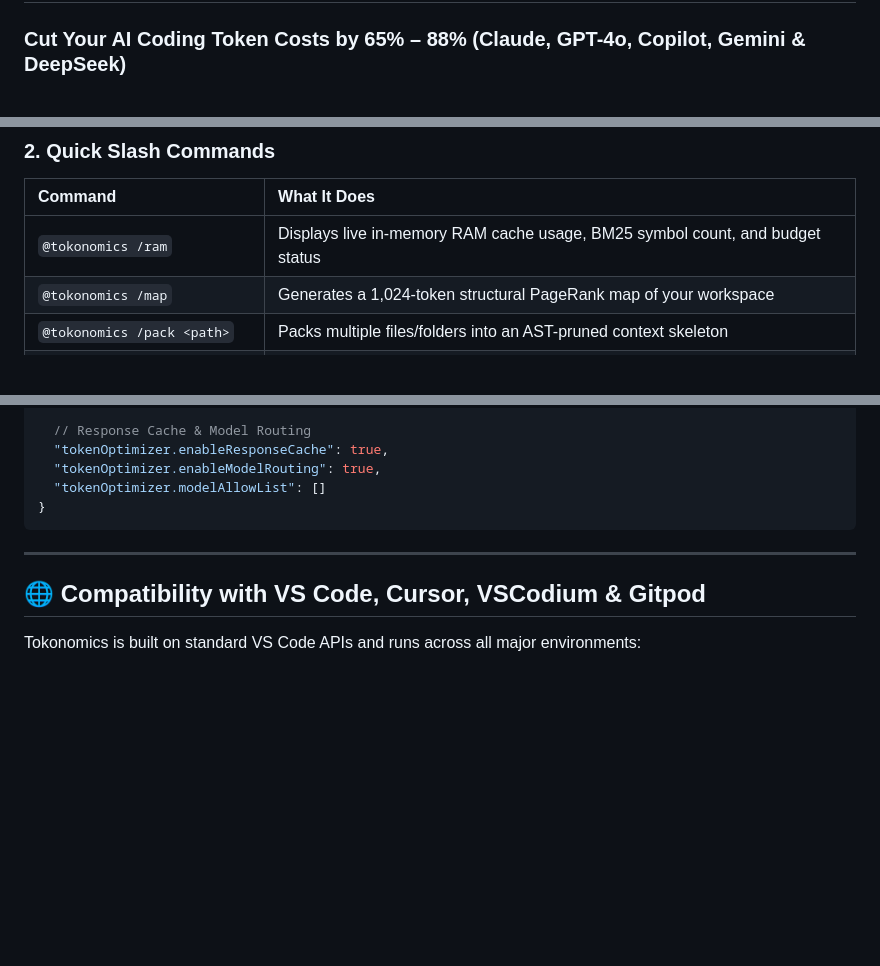
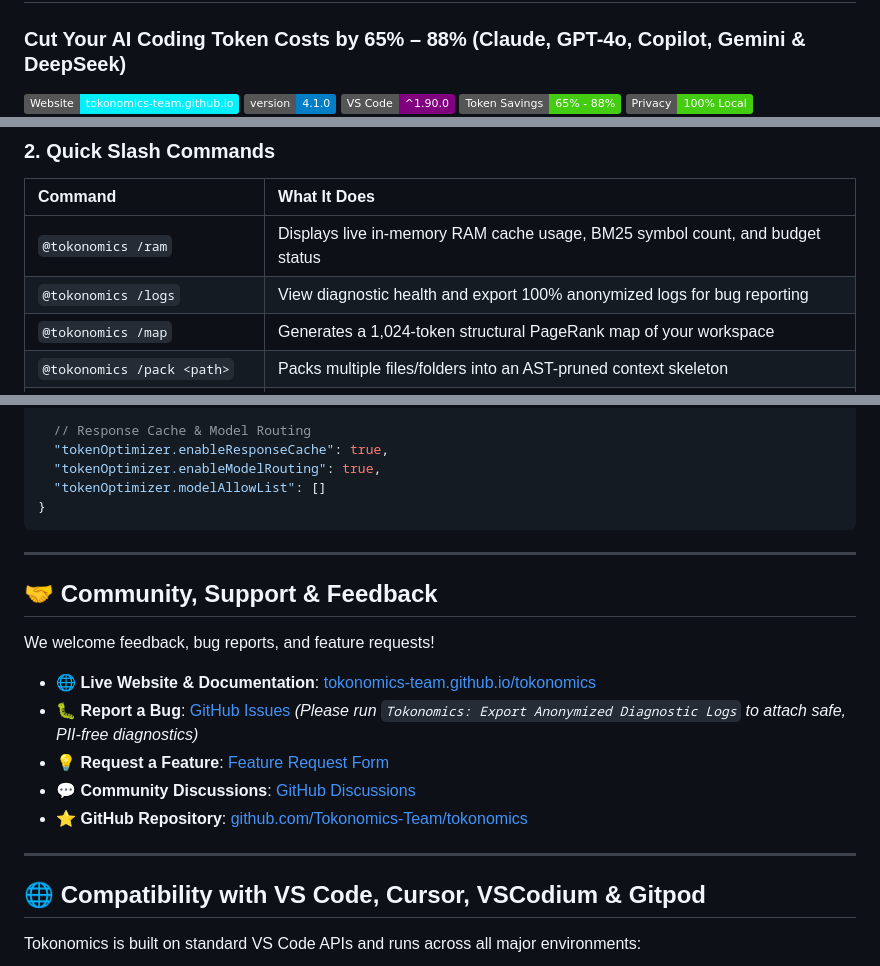
Before and after one commit to Tokonomics-Team/tokonomics, a Markdown page: README.md, 3 parts joined by grey strips. Drawn GitHub-style; badges without logos; blank space fills up the shorter version.

Commit message:
docs: add community links and live landing site URLs

```diff
--- a/README.md
+++ b/README.md
@@ -1,6 +1,7 @@
 # Tokonomics ⚡
 ### Cut Your AI Coding Token Costs by 65% – 88% (Claude, GPT-4o, Copilot, Gemini & DeepSeek)
 
+[![Website](https://img.shields.io/badge/Website-tokonomics--team.github.io-00f0ff.svg)](https://tokonomics-team.github.io/tokonomics)
 [![Version](https://img.shields.io/badge/version-4.1.0-blue.svg)](https://marketplace.visualstudio.com)
 [![VS Code](https://img.shields.io/badge/VS%20Code-%5E1.90.0-purple.svg)](https://code.visualstudio.com)
 [![Token Savings](https://img.shields.io/badge/Token%20Savings-65%25%20--%2088%25-brightgreen.svg)]()
@@ -116,6 +118,7 @@ Open your VS Code Chat panel (`Ctrl + Shift + I` or `Cmd + Shift + I`) and ask y
 | Command | What It Does |
 |:---|:---|
 | `@tokonomics /ram` | Displays live in-memory RAM cache usage, BM25 symbol count, and budget status |
+| `@tokonomics /logs` | View diagnostic health and export 100% anonymized logs for bug reporting |
 | `@tokonomics /map` | Generates a 1,024-token structural PageRank map of your workspace |
 | `@tokonomics /pack <path>` | Packs multiple files/folders into an AST-pruned context skeleton |
 | `@tokonomics /analyze` | Analyzes the active editor file for token redundancy |
@@ -162,6 +165,18 @@ Customize Tokonomics in your `settings.json`:
 
 ---
 
+## 🤝 Community, Support & Feedback
+
+We welcome feedback, bug reports, and feature requests!
+
+- 🌐 **Live Website & Documentation**: [tokonomics-team.github.io/tokonomics](https://tokonomics-team.github.io/tokonomics)
+- 🐛 **Report a Bug**: [GitHub Issues](https://github.com/Tokonomics-Team/tokonomics/issues/new?template=bug_report.md) *(Please run `Tokonomics: Export Anonymized Diagnostic Logs` to attach safe, PII-free diagnostics)*
+- 💡 **Request a Feature**: [Feature Request Form](https://github.com/Tokonomics-Team/tokonomics/issues/new?template=feature_request.md)
+- 💬 **Community Discussions**: [GitHub Discussions](https://github.com/Tokonomics-Team/tokonomics/discussions)
+- ⭐ **GitHub Repository**: [github.com/Tokonomics-Team/tokonomics](https://github.com/Tokonomics-Team/tokonomics)
+
+---
+
 ## 🌐 Compatibility with VS Code, Cursor, VSCodium & Gitpod
 
 Tokonomics is built on standard VS Code APIs and runs across all major environments:
```
Also changed, not shown: other parts of README.md (+2 -1 lines).
